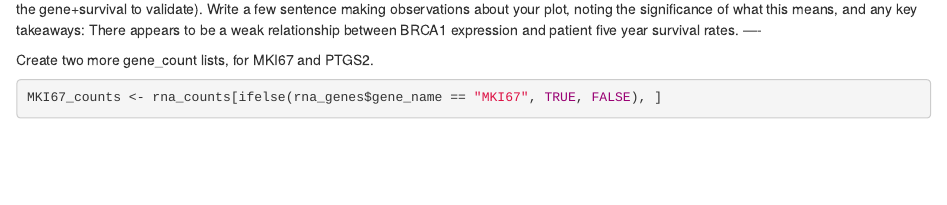
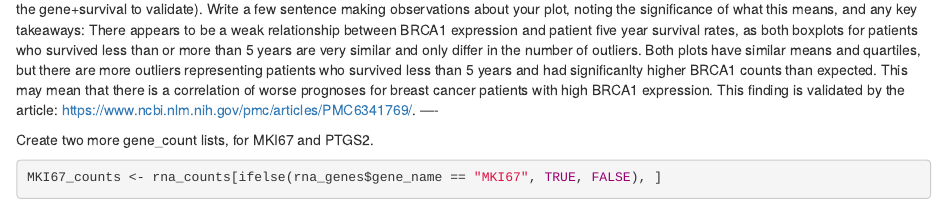
Before and after one commit to hiradhos/qbio490, an R Markdown document (week7_rna/hw7/RNAseq_Tutorial_hirad_hosseini.Rmd): the page in a window 1100 px wide, from 6970 px down. Rendered offline with R 4.5, knitr and Pandoc, with nearby package versions; some code elsewhere in the file could not run offline.

Commit message:
Week 7 HW Submission

````diff
--- a/week7_rna/hw7/RNAseq_Tutorial_hirad_hosseini.Rmd
+++ b/week7_rna/hw7/RNAseq_Tutorial_hirad_hosseini.Rmd
@@ -291,7 +291,7 @@ boxplot(as.numeric(brca_counts[1:1112]) ~ rna_clinical$five_year_surv, # think a
 ```
 
 Does there appear to be a relationship between expression of your gene and five year survival? Is this what we would expect (do some research on the gene+survival to validate). Write a few sentence making observations about your plot, noting the significance of what this means, and any key takeaways:
-There appears to be a weak relationship between BRCA1 expression and patient five year survival rates.
+There appears to be a weak relationship between BRCA1 expression and patient five year survival rates, as both boxplots for patients who survived less than or more than 5 years are very similar and only differ in the number of outliers. Both plots have similar means and quartiles, but there are more outliers representing patients who survived less than 5 years and had significanlty higher BRCA1 counts than expected. This may mean that there is a correlation of worse prognoses for breast cancer patients with high BRCA1 expression. This finding is validated by the article: https://www.ncbi.nlm.nih.gov/pmc/articles/PMC6341769/.
 ----
 
 Create two more gene_count lists, for MKI67 and PTGS2.
````
